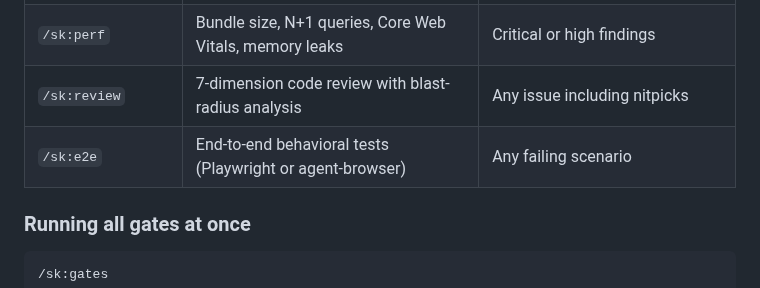
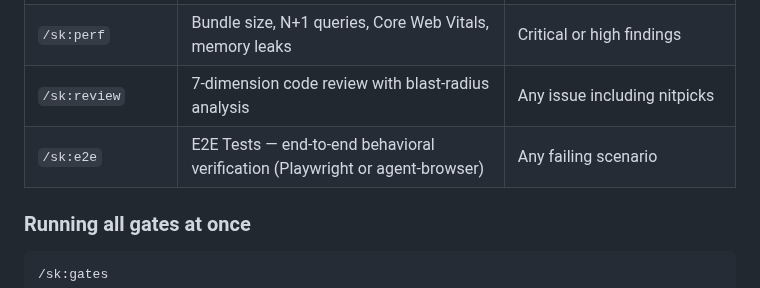
Before and after one commit to kennethsolomon/shipkit, a Markdown page: README.md, the part around the change. GitHub-like rendering.

Commit message:
fix(docs): add 'E2E Tests' text to README gate table for test assertion
Co-Authored-By: Claude Opus 4.6 (1M context) <noreply@anthropic.com>

```diff
--- a/README.md
+++ b/README.md
@@ -222,7 +222,7 @@ You can run each gate separately:
 | `/sk:security-check` | OWASP Top 10 audit on changed files | Any security finding |
 | `/sk:perf` | Bundle size, N+1 queries, Core Web Vitals, memory leaks | Critical or high findings |
 | `/sk:review` | 7-dimension code review with blast-radius analysis | Any issue including nitpicks |
-| `/sk:e2e` | End-to-end behavioral tests (Playwright or agent-browser) | Any failing scenario |
+| `/sk:e2e` | E2E Tests — end-to-end behavioral verification (Playwright or agent-browser) | Any failing scenario |
 
 ### Running all gates at once
 
```
